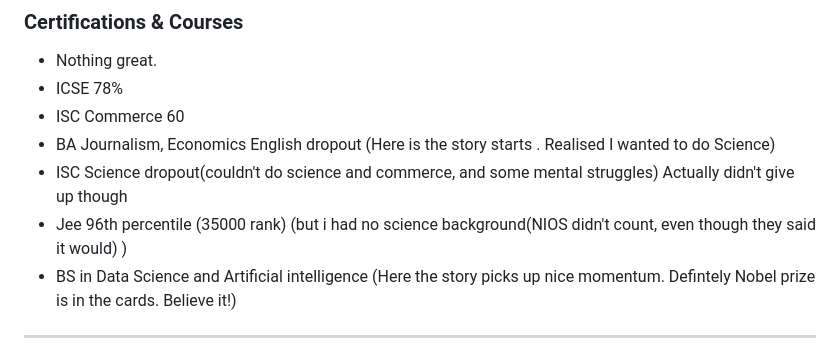
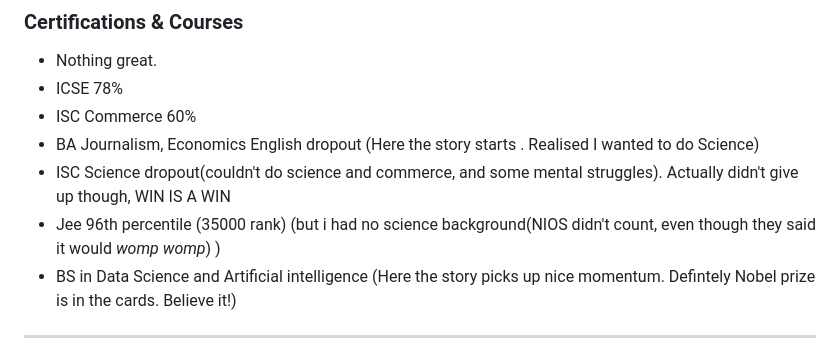
Before and after one commit to ANdIeCOOl/AppDev1_Library_Management_System, a Markdown page: resume.md, the part around the change. Rendered like a GitHub page.

```diff
--- a/resume.md
+++ b/resume.md
@@ -49,10 +49,10 @@ ISC Commerce\
 ### **Certifications & Courses**
 - Nothing great.
 - ICSE 78%
-- ISC Commerce 60
-- BA Journalism, Economics English dropout (Here is the story starts . Realised I wanted to do Science)
-- ISC Science dropout(couldn't do science and commerce, and some mental struggles) Actually didn't give up though
-- Jee 96th percentile (35000 rank) (but i had no science background(NIOS didn't count, even though they said it would) )
+- ISC Commerce 60%
+- BA Journalism, Economics English dropout (Here the story starts . Realised I wanted to do Science)
+- ISC Science dropout(couldn't do science and commerce, and some mental struggles). Actually didn't give up though, WIN IS A WIN
+- Jee 96th percentile (35000 rank) (but i had no science background(NIOS didn't count, even though they said it would *womp womp*) )
 - BS in Data Science and Artificial intelligence (Here the story picks up nice momentum. Defintely Nobel prize is in the cards. Believe it!)
 
 ---
```
